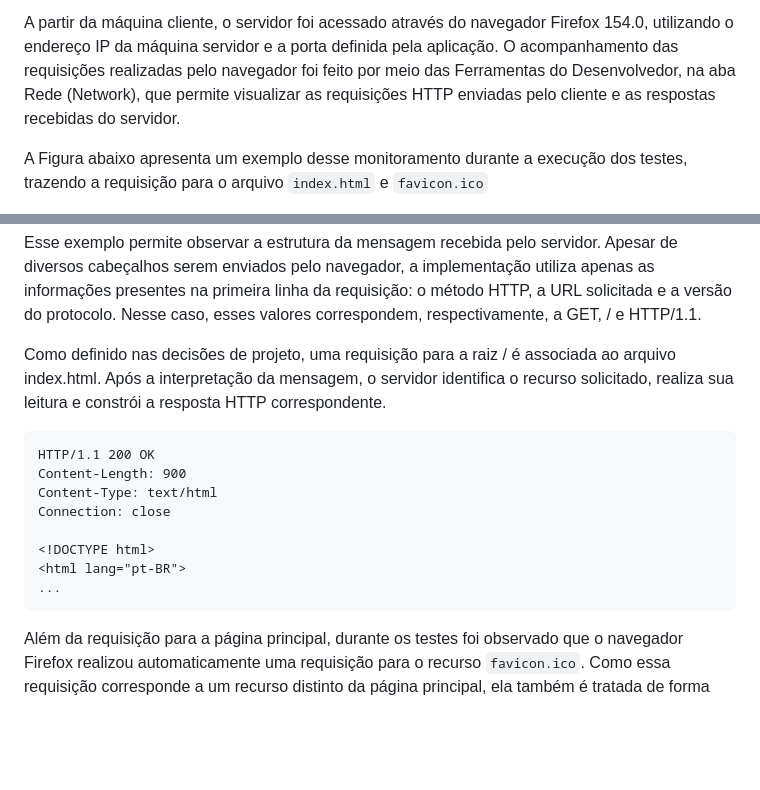
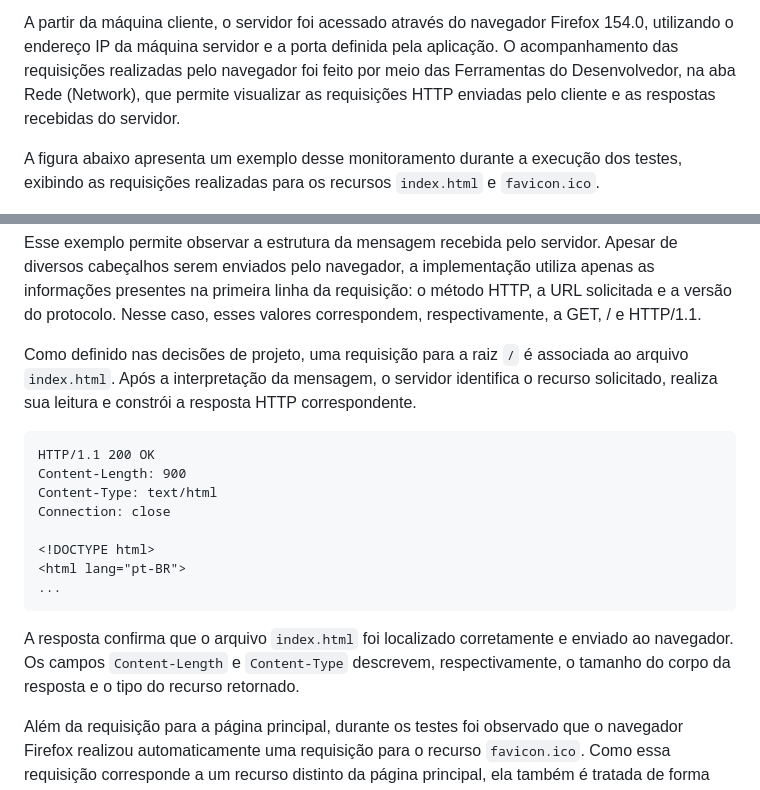
Before and after one commit to viniguedes29/mc833_p1, a Markdown page: relatorio/relatorio.md, 2 parts joined by grey strips. Rendered like a GitHub page; blank space fills up the shorter version.

Commit message:
melhorando a legibilidade

````diff
--- a/relatorio/relatorio.md
+++ b/relatorio/relatorio.md
@@ -235,7 +235,7 @@ python3 server.py
 
 A partir da máquina cliente, o servidor foi acessado através do navegador Firefox 154.0, utilizando o endereço IP da máquina servidor e a porta definida pela aplicação. O acompanhamento das requisições realizadas pelo navegador foi feito por meio das Ferramentas do Desenvolvedor, na aba Rede (Network), que permite visualizar as requisições HTTP enviadas pelo cliente e as respostas recebidas do servidor.
 
-A Figura abaixo apresenta um exemplo desse monitoramento durante a execução dos testes, trazendo a requisição para o arquivo `index.html` e `favicon.ico`
+A figura abaixo apresenta um exemplo desse monitoramento durante a execução dos testes, exibindo as requisições realizadas para os recursos `index.html` e `favicon.ico`.
 
 ![Opções do desenvolvedor para monitorar o cliente](img/opcoes-desenvolvedor.png)
 
@@ -255,7 +255,7 @@ Priority: u=0, i
 
 Esse exemplo permite observar a estrutura da mensagem recebida pelo servidor. Apesar de diversos cabeçalhos serem enviados pelo navegador, a implementação utiliza apenas as informações presentes na primeira linha da requisição: o método HTTP, a URL solicitada e a versão do protocolo. Nesse caso, esses valores correspondem, respectivamente, a GET, / e HTTP/1.1.
 
-Como definido nas decisões de projeto, uma requisição para a raiz / é associada ao arquivo index.html. Após a interpretação da mensagem, o servidor identifica o recurso solicitado, realiza sua leitura e constrói a resposta HTTP correspondente.
+Como definido nas decisões de projeto, uma requisição para a raiz `/` é associada ao arquivo `index.html`. Após a interpretação da mensagem, o servidor identifica o recurso solicitado, realiza sua leitura e constrói a resposta HTTP correspondente.
 
 ```text
 HTTP/1.1 200 OK
@@ -267,6 +267,8 @@ Connection: close
 <html lang="pt-BR">
 ...
 ```
+
+A resposta confirma que o arquivo `index.html` foi localizado corretamente e enviado ao navegador. Os campos `Content-Length` e `Content-Type` descrevem, respectivamente, o tamanho do corpo da resposta e o tipo do recurso retornado.
 
 Além da requisição para a página principal, durante os testes foi observado que o navegador Firefox realizou automaticamente uma requisição para o recurso `favicon.ico`. Como essa requisição corresponde a um recurso distinto da página principal, ela também é tratada de forma independente pelo servidor, podendo ser processada em paralelo a outras conexões. A requisição observada foi:
 
````
Also changed, not shown: other parts of relatorio/relatorio.md (+1 -1 lines).
